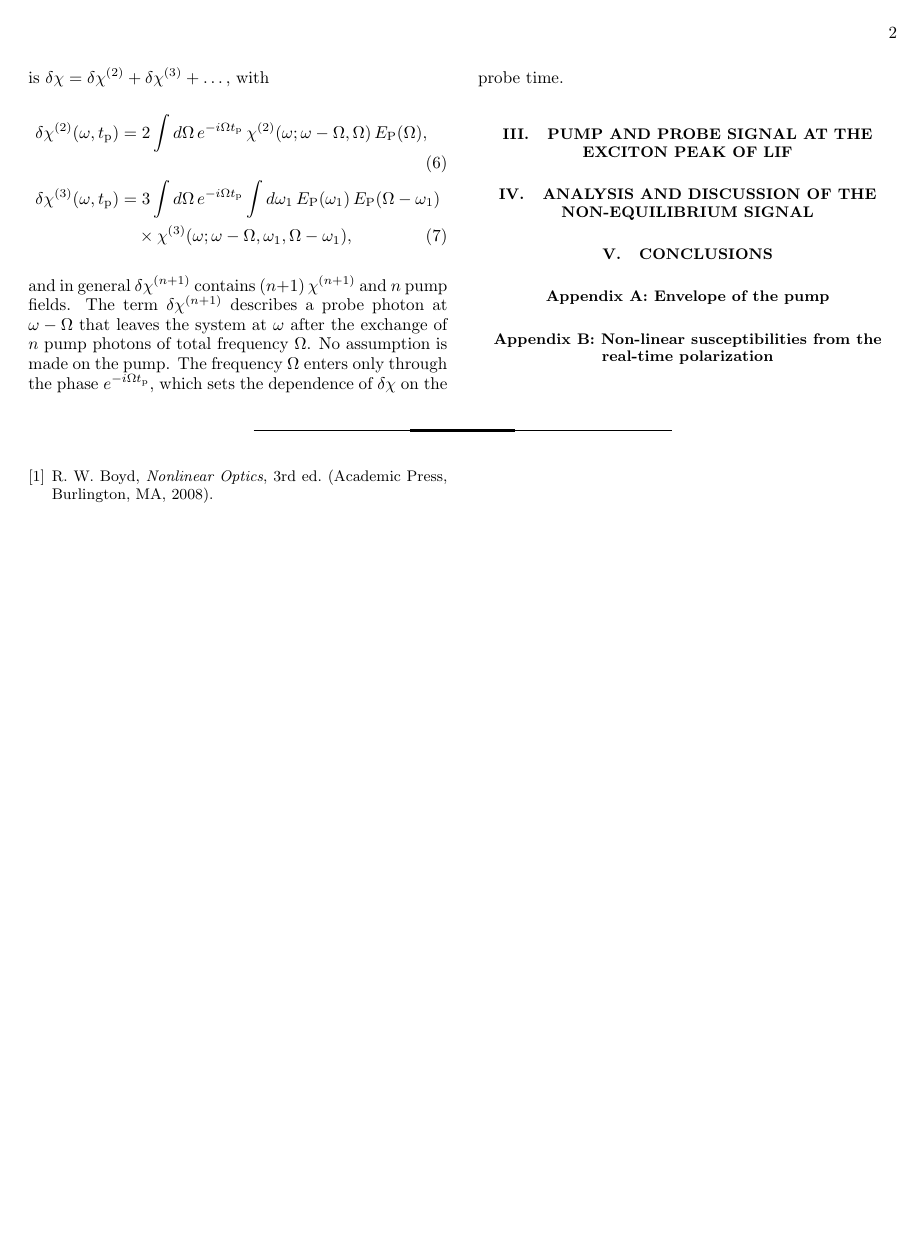
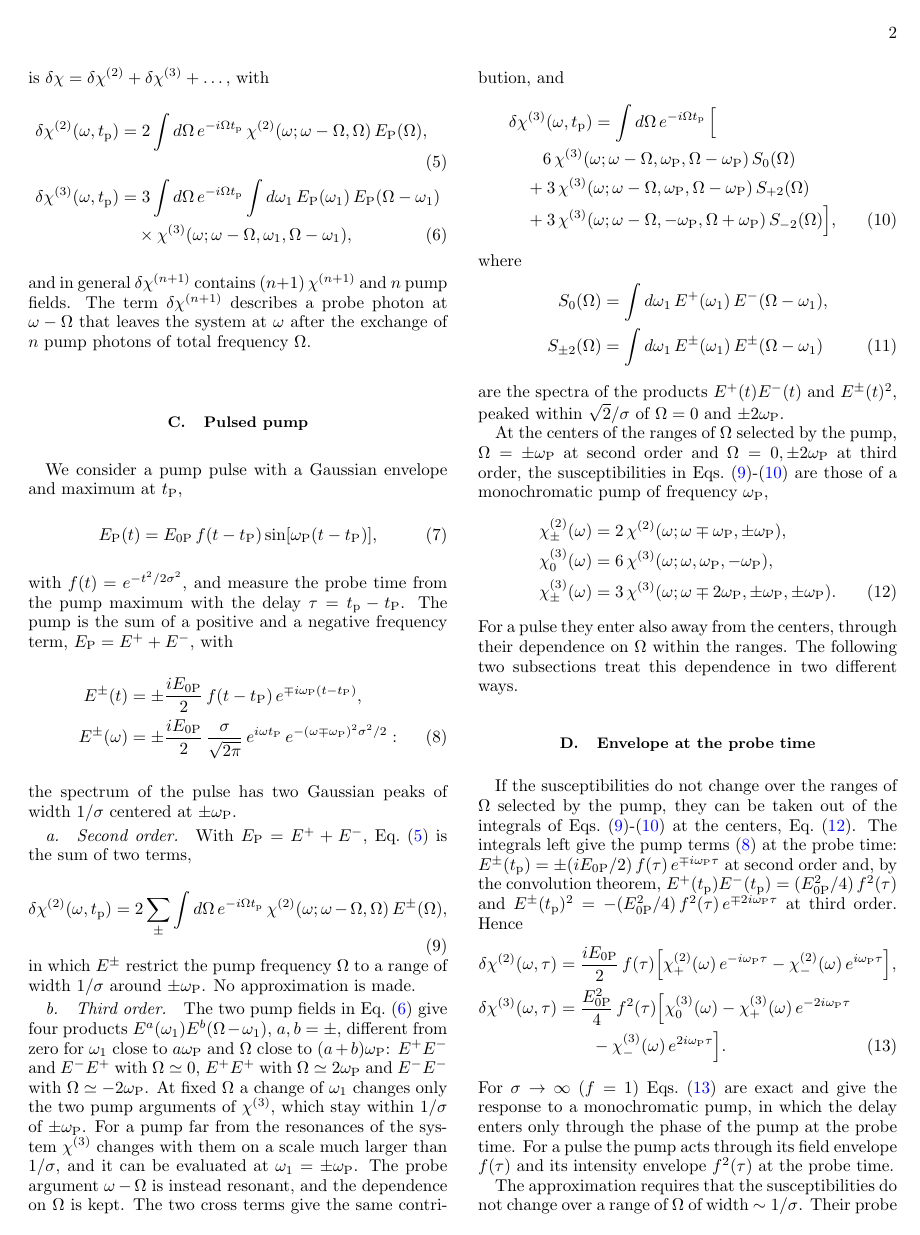
Before and after one commit to marcodalessandro76/LiF, a LaTeX paper (PumpProbe-NL-Chi/main.tex): page 2 of 2 before the commit and page 2 of 3 after it. Compiled offline with pdfLaTeX.

Commit message:
Article: Sec. II A revised, II C general formulas for the pulsed pump, II D envelope at the probe time
- II A: chi^neq = chi1 + dchi (label eq:chineq_split), dielectric function and Delta eps in the text
- II B: last paragraph removed (properties to be introduced where needed)
- II C: Gaussian pump, its +- frequency terms, second and third order with no approximation on the envelope,
  susceptibilities at the centers (monochromatic pump)
- II D: envelope at the probe time (second and third order, monochromatic limit, validity)
- II E: heading and plan only (accumulated envelope)
- Outline.md: new structure of Sec. II

Co-Authored-By: Claude Opus 5.5 <noreply@anthropic.com>

```diff
--- a/PumpProbe-NL-Chi/main.tex
+++ b/PumpProbe-NL-Chi/main.tex
@@ -129,5 +123,90 @@ $\chi^{(1)}$, and the pump induced change of Eq.~\eqref{eq:dchi} is $\dchi = \dc
 \end{align}
 and in general $\dchi^{(n+1)}$ contains $(n+1)\,\chi^{(n+1)}$ and $n$ pump fields. The term $\dchi^{(n+1)}$ describes a
 probe photon at $\omega-\Omega$ that leaves the system at $\omega$ after the exchange of $n$ pump photons of total
-frequency $\Omega$. No assumption is made on the pump. The frequency $\Omega$ enters only through the phase
-$e^{-i\Omega\tp}$, which sets the dependence of $\dchi$ on the probe time.
+frequency $\Omega$.
+
+\subsection{Pulsed pump}
+\label{sec:theory_pulse}
+
+We consider a pump pulse with a Gaussian envelope and maximum at $\tP$,
+\begin{equation}
+\EP(t) = \EOP\,\fenv(t-\tP)\sin[\wP(t-\tP)] ,
+\label{eq:pump_pulse}
+\end{equation}
+with $\fenv(t) = e^{-t^2/2\sigma^2}$, and measure the probe time from the pump maximum with the delay
+$\tau = \tp-\tP$. The pump is the sum of a positive and a negative frequency term, $\EP = E^++E^-$, with
+\begin{align}
+E^\pm(t) &= \pm\frac{i\EOP}{2}\,\fenv(t-\tP)\,e^{\mp i\wP(t-\tP)} , \nonumber\\
+E^\pm(\omega) &= \pm\frac{i\EOP}{2}\,\frac{\sigma}{\sqrt{2\pi}}\,e^{i\omega\tP}\,e^{-(\omega\mp\wP)^2\sigma^2/2} :
+\label{eq:pump_terms}
+\end{align}
+the spectrum of the pulse has two Gaussian peaks of width $1/\sigma$ centered at $\pm\wP$.
+
+\paragraph{Second order.} With $\EP = E^++E^-$, Eq.~\eqref{eq:dchi2} is the sum of two terms,
+\begin{equation}
+\dchi^{(2)}(\omega,\tp) = 2\sum_\pm\int d\Omega\,e^{-i\Omega\tp}\,\chi^{(2)}(\omega;\omega-\Omega,\Omega)\,
+E^\pm(\Omega) ,
+\label{eq:dchi2_pulse}
+\end{equation}
+in which $E^\pm$ restrict the pump frequency $\Omega$ to a range of width $1/\sigma$ around $\pm\wP$. No approximation
+is made.
+
+\paragraph{Third order.} The two pump fields in Eq.~\eqref{eq:dchi3} give four products
+$E^a(\omega_1)E^b(\Omega-\omega_1)$, $a,b = \pm$, different from zero for $\omega_1$ close to $a\wP$ and $\Omega$ close
+to $(a+b)\wP$: $E^+E^-$ and $E^-E^+$ with $\Omega\simeq0$, $E^+E^+$ with $\Omega\simeq2\wP$ and $E^-E^-$ with
+$\Omega\simeq-2\wP$. At fixed $\Omega$ a change of $\omega_1$ changes only the two pump arguments of $\chi^{(3)}$,
+which stay within $1/\sigma$ of $\pm\wP$. For a pump far from the resonances of the system $\chi^{(3)}$ changes with
+them on a scale much larger than $1/\sigma$, and it can be evaluated at $\omega_1 = \pm\wP$. The probe argument
+$\omega-\Omega$ is instead resonant, and the dependence on $\Omega$ is kept. The two cross terms give the same
+contribution, and
+\begin{align}
+&\dchi^{(3)}(\omega,\tp) = \int d\Omega\,e^{-i\Omega\tp}\,\Big[ \nonumber\\
+&\qquad 6\,\chi^{(3)}(\omega;\omega-\Omega,\wP,\Omega-\wP)\,S_0(\Omega) \nonumber\\
+&\quad + 3\,\chi^{(3)}(\omega;\omega-\Omega,\wP,\Omega-\wP)\,S_{+2}(\Omega) \nonumber\\
+&\quad + 3\,\chi^{(3)}(\omega;\omega-\Omega,-\wP,\Omega+\wP)\,S_{-2}(\Omega)\Big] ,
+\label{eq:dchi3_pulse}
+\end{align}
+where
+\begin{align}
+S_0(\Omega) &= \int d\omega_1\,E^+(\omega_1)\,E^-(\Omega-\omega_1) , \nonumber\\
+S_{\pm2}(\Omega) &= \int d\omega_1\,E^\pm(\omega_1)\,E^\pm(\Omega-\omega_1)
+\label{eq:S}
+\end{align}
+are the spectra of the products $E^+(t)E^-(t)$ and $E^\pm(t)^2$, peaked within $\sqrt{2}/\sigma$ of $\Omega = 0$ and
+$\pm2\wP$.
+
+At the centers of the ranges of $\Omega$ selected by the pump, $\Omega = \pm\wP$ at second order and
+$\Omega = 0,\pm2\wP$ at third order, the susceptibilities in Eqs.~\eqref{eq:dchi2_pulse}-\eqref{eq:dchi3_pulse} are
+those of a monochromatic pump of frequency $\wP$,
+\begin{align}
+\chi^{(2)}_\pm(\omega) &= 2\,\chi^{(2)}(\omega;\omega\mp\wP,\pm\wP) , \nonumber\\
+\chiz(\omega) &= 6\,\chi^{(3)}(\omega;\omega,\wP,-\wP) , \nonumber\\
+\chi^{(3)}_\pm(\omega) &= 3\,\chi^{(3)}(\omega;\omega\mp2\wP,\pm\wP,\pm\wP) .
+\label{eq:chi_mono}
+\end{align}
+For a pulse they enter also away from the centers, through their dependence on $\Omega$ within the ranges. The
+following two subsections treat this dependence in two different ways.
+
+\subsection{Envelope at the probe time}
+\label{sec:theory_probetime}
+
+If the susceptibilities do not change over the ranges of $\Omega$ selected by the pump, they can be taken out of the
+integrals of Eqs.~\eqref{eq:dchi2_pulse}-\eqref{eq:dchi3_pulse} at the centers, Eq.~\eqref{eq:chi_mono}. The
+integrals left give the pump terms~\eqref{eq:pump_terms} at the probe time: $E^\pm(\tp) = \pm(i\EOP/2)\,\fenv(\tau)\,
+e^{\mp i\wP\tau}$ at second order and, by the convolution theorem, $E^+(\tp)E^-(\tp) = (\EOP^2/4)\,\fenv^2(\tau)$ and
+$E^\pm(\tp)^2 = -(\EOP^2/4)\,\fenv^2(\tau)\,e^{\mp2i\wP\tau}$ at third order. Hence
+\begin{align}
+\dchi^{(2)}(\omega,\tau) &= \frac{i\EOP}{2}\,\fenv(\tau)\Big[\chi^{(2)}_+(\omega)\,e^{-i\wP\tau}
+- \chi^{(2)}_-(\omega)\,e^{i\wP\tau}\Big] , \nonumber\\
+\dchi^{(3)}(\omega,\tau) &= \frac{\EOP^2}{4}\,\fenv^2(\tau)\Big[\chiz(\omega) - \chip(\omega)\,e^{-2i\wP\tau}
+\nonumber\\
+&\qquad - \chim(\omega)\,e^{2i\wP\tau}\Big] .
+\label{eq:dchi_probetime}
+\end{align}
+For $\sigma\to\infty$ ($\fenv = 1$) Eqs.~\eqref{eq:dchi_probetime} are exact and give the response to a monochromatic
+pump, in which the delay enters only through the phase of the pump at the probe time. For a pulse the pump acts
+through its field envelope $\fenv(\tau)$ and its intensity envelope $\fenv^2(\tau)$ at the probe time.
+% TODO: cite the literature where these expressions appear
+
+The approximation requires that the susceptibilities do not change over a range of $\Omega$ of width $\sim1/\sigma$.
+Their probe argument $\omega-\Omega$ is resonant: near a transition of width $\eta$ they change with $\Omega$ on the
```
Also changed, not shown: PumpProbe-NL-Chi/Outline.md (+10 -2 lines), PumpProbe-NL-Chi/main.tex (40 more changed lines).
